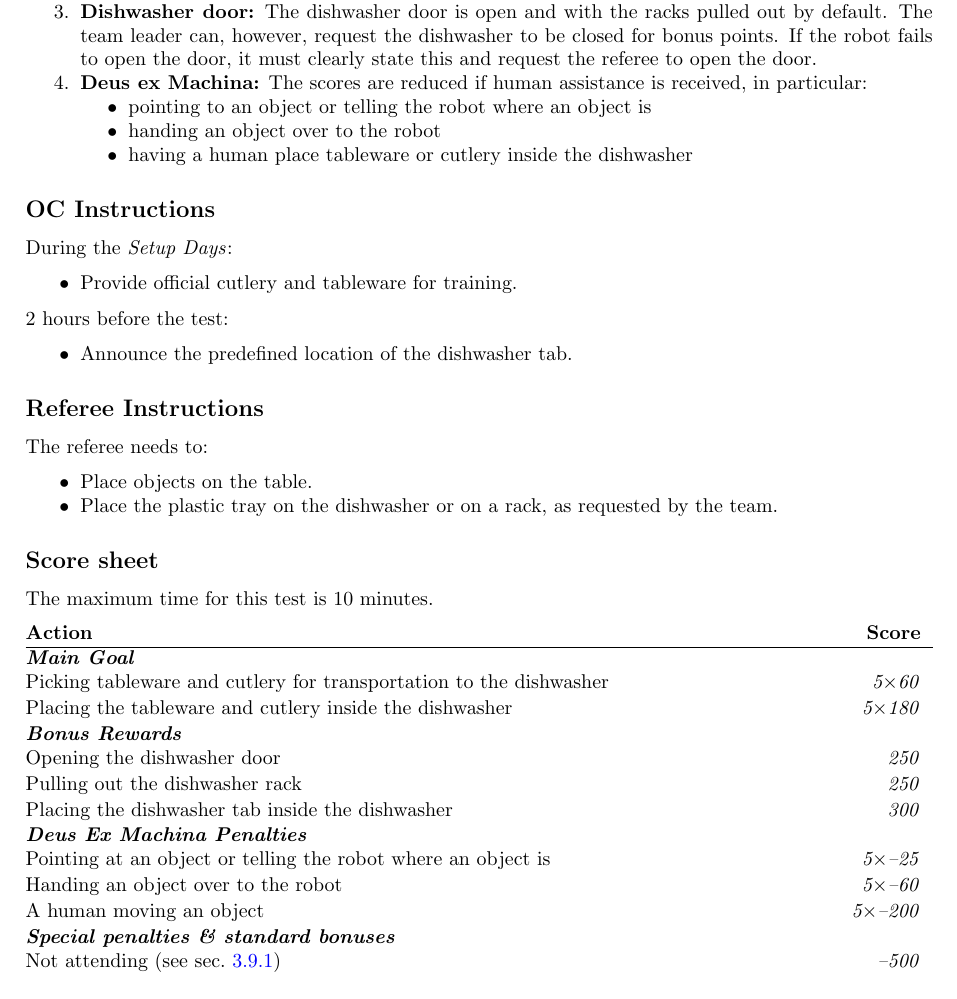
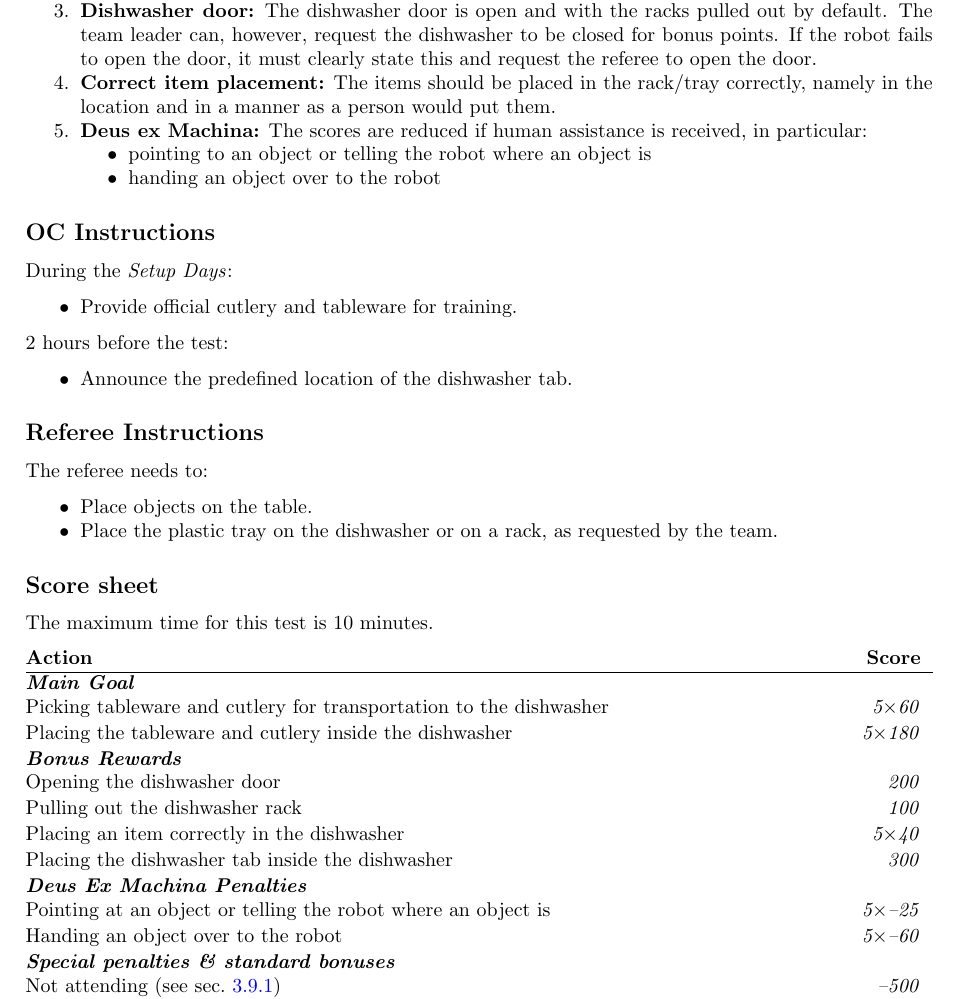
Before and after one commit to RoboCupAtHome/RuleBook, a LaTeX thesis (Rulebook.tex, which reads scoresheets/CleanTable.tex, tasks/CleanTable.tex): part of page 70 of 90, cut so that both start at the same text. Compiled offline with pdfLaTeX.

Commit message:
[tasks+scoresheets/CleanTable] Adjustments as discussed in our last TC meeting
* Added bonus for placing items in the dishwasher correctly
* Adjusted the other bonus scores
* Removed item for a human to perform the pick and place (this is not
  allowed since the task is focused on manipulation, so it's not
  necessary to mention it here)

```diff
--- a/scoresheets/CleanTable.tex
+++ b/scoresheets/CleanTable.tex
@@ -6,14 +6,14 @@ The maximum time for this test is 10 minutes.
 	\scoreitem[5]{180}{Placing the tableware and cutlery inside the dishwasher}
 
 	\scoreheading{Bonus Rewards}
-	\scoreitem{250}{Opening the dishwasher door}
-	\scoreitem{250}{Pulling out the dishwasher rack}
+	\scoreitem{200}{Opening the dishwasher door}
+	\scoreitem{100}{Pulling out the dishwasher rack}
+	\scoreitem[5]{40}{Placing an item correctly in the dishwasher}
 	\scoreitem{300}{Placing the dishwasher tab inside the dishwasher}
 
 	\scoreheading{Deus Ex Machina Penalties}
 	\penaltyitem[5]{25}{Pointing at an object or telling the robot where an object is}
 	\penaltyitem[5]{60}{Handing an object over to the robot}
-	\penaltyitem[5]{200}{A human moving an object}
 
 	%\setTotalScore{1000}
 \end{scorelist}
--- a/tasks/CleanTable.tex
+++ b/tasks/CleanTable.tex
@@ -70,11 +70,11 @@ The robot has to remove all dishes and cutlery from a table and place them into
 	\item \textbf{Dishwasher:} The team decides whether the robot will place the objects in the dishwasher's rack or in the plastic tray.
 	\item \textbf{Dishwasher door:} The dishwasher door is open and with the racks pulled out by default.
 	The team leader can, however, request the dishwasher to be closed for bonus points. If the robot fails to open the door, it must clearly state this and request the referee to open the door.
+	\item \textbf{Correct item placement:} The items should be placed in the rack/tray correctly, namely in the location and in a manner as a person would put them.
 	\item \textbf{Deus ex Machina:} The scores are reduced if human assistance is received, in particular:
 	\begin{itemize}[nosep]
 		\item pointing to an object or telling the robot where an object is
 		\item handing an object over to the robot
-		\item having a human place tableware or cutlery inside the dishwasher
 	\end{itemize}
 \end{enumerate}
 
```
Also changed, not shown: tasks/CleanTable.tex (2 more changed lines).
